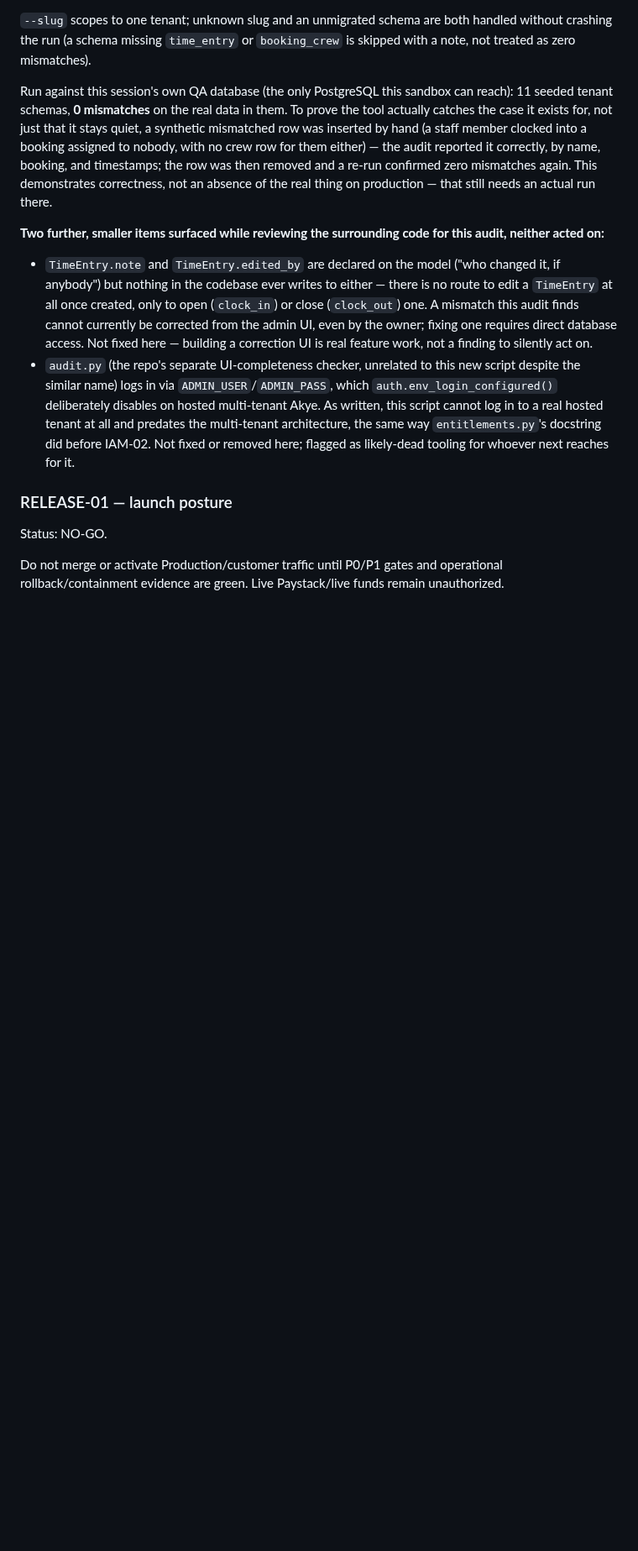
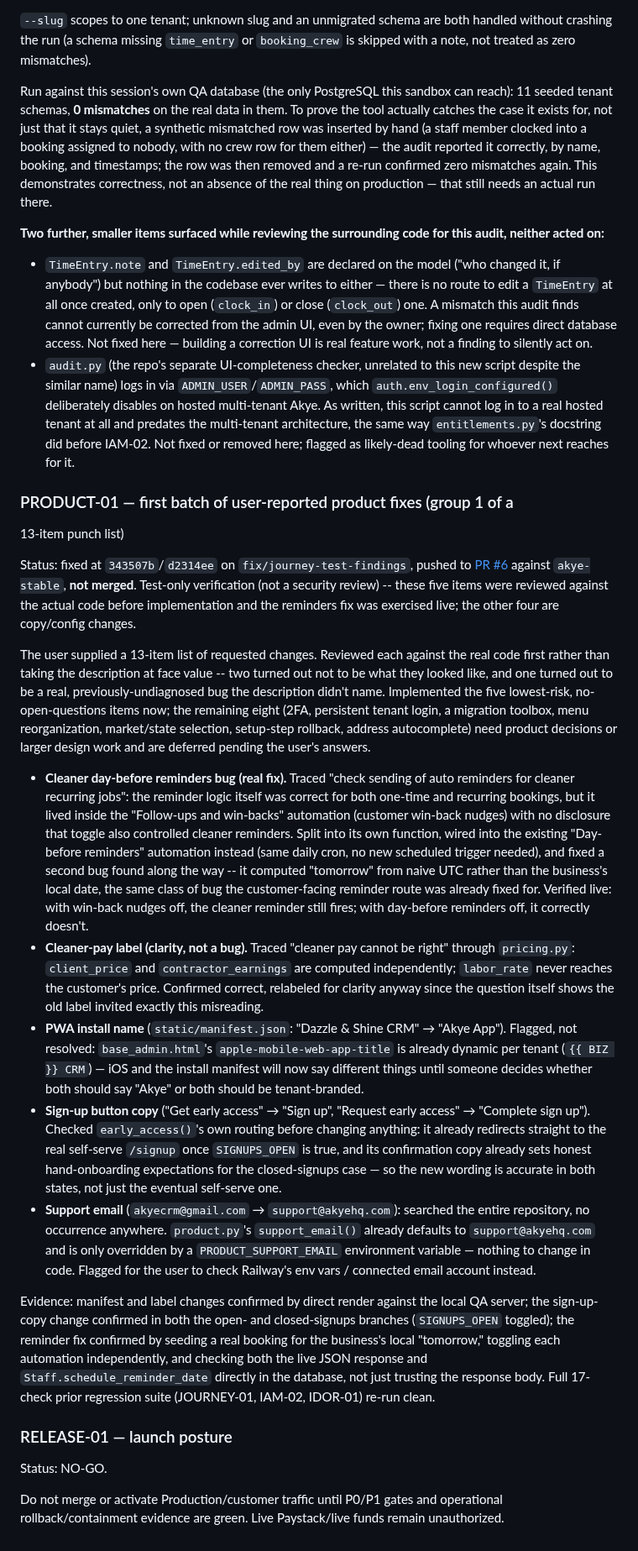
Before and after one commit to queenofsidehustles-ai/dazzle-shine-crm, a Markdown page: docs/launch-readiness/decision-evidence-register.md, the part around the change. Shown at 84% size. GitHub-like rendering; blank space fills up the shorter version.

Commit message:
Record PRODUCT-01 in decision register: group-1 product fixes
Documents the cleaner-reminder bug fix (and the timezone bug found
alongside it), the cleaner-pay label clarification (confirmed not a
bug), and the three copy/config items -- with the eight larger,
decision-pending items from the same 13-item list named as deferred.

Co-Authored-By: Claude Sonnet 5 <noreply@anthropic.com>
Claude-Session: https://claude.ai/code/session_013VyhaNTDx1Yy4jHwkfznhU

```diff
--- a/docs/launch-readiness/decision-evidence-register.md
+++ b/docs/launch-readiness/decision-evidence-register.md
@@ -837,6 +837,73 @@ code for this audit, neither acted on:**
   did before IAM-02. Not fixed or removed here; flagged as likely-dead
   tooling for whoever next reaches for it.
 
+### PRODUCT-01 — first batch of user-reported product fixes (group 1 of a
+13-item punch list)
+
+Status: fixed at `343507b`/`d2314ee` on `fix/journey-test-findings`, pushed
+to [PR #6](https://github.com/queenofsidehustles-ai/dazzle-shine-crm/pull/6)
+against `akye-stable`, **not merged**. Test-only verification (not a
+security review) -- these five items were reviewed against the actual
+code before implementation and the reminders fix was exercised live; the
+other four are copy/config changes.
+
+The user supplied a 13-item list of requested changes. Reviewed each
+against the real code first rather than taking the description at face
+value -- two turned out not to be what they looked like, and one turned
+out to be a real, previously-undiagnosed bug the description didn't
+name. Implemented the five lowest-risk, no-open-questions items now;
+the remaining eight (2FA, persistent tenant login, a migration toolbox,
+menu reorganization, market/state selection, setup-step rollback,
+address autocomplete) need product decisions or larger design work and
+are deferred pending the user's answers.
+
+- **Cleaner day-before reminders bug (real fix).** Traced "check sending
+  of auto reminders for cleaner recurring jobs": the reminder logic
+  itself was correct for both one-time and recurring bookings, but it
+  lived inside the "Follow-ups and win-backs" automation (customer
+  win-back nudges) with no disclosure that toggle also controlled
+  cleaner reminders. Split into its own function, wired into the
+  existing "Day-before reminders" automation instead (same daily cron,
+  no new scheduled trigger needed), and fixed a second bug found along
+  the way -- it computed "tomorrow" from naive UTC rather than the
+  business's local date, the same class of bug the customer-facing
+  reminder route was already fixed for. Verified live: with win-back
+  nudges off, the cleaner reminder still fires; with day-before
+  reminders off, it correctly doesn't.
+- **Cleaner-pay label (clarity, not a bug).** Traced "cleaner pay cannot
+  be right" through `pricing.py`: `client_price` and `contractor_earnings`
+  are computed independently; `labor_rate` never reaches the customer's
+  price. Confirmed correct, relabeled for clarity anyway since the
+  question itself shows the old label invited exactly this misreading.
+- **PWA install name** (`static/manifest.json`: "Dazzle & Shine CRM" →
+  "Akye App"). Flagged, not resolved: `base_admin.html`'s
+  `apple-mobile-web-app-title` is already dynamic per tenant (`{{ BIZ }}
+  CRM`) — iOS and the install manifest will now say different things
+  until someone decides whether both should say "Akye" or both should be
+  tenant-branded.
+- **Sign-up button copy** ("Get early access" → "Sign up", "Request
+  early access" → "Complete sign up"). Checked `early_access()`'s own
+  routing before changing anything: it already redirects straight to the
+  real self-serve `/signup` once `SIGNUPS_OPEN` is true, and its
+  confirmation copy already sets honest hand-onboarding expectations for
+  the closed-signups case — so the new wording is accurate in both
+  states, not just the eventual self-serve one.
+- **Support email** (`akyecrm@gmail.com` → `support@akyehq.com`):
+  searched the entire repository, no occurrence anywhere.
+  `product.py`'s `support_email()` already defaults to
+  `support@akyehq.com` and is only overridden by a `PRODUCT_SUPPORT_EMAIL`
+  environment variable — nothing to change in code. Flagged for the user
+  to check Railway's env vars / connected email account instead.
+
+Evidence: manifest and label changes confirmed by direct render against
+the local QA server; the sign-up-copy change confirmed in both the
+open- and closed-signups branches (`SIGNUPS_OPEN` toggled); the reminder
+fix confirmed by seeding a real booking for the business's local
+"tomorrow," toggling each automation independently, and checking both
+the live JSON response and `Staff.schedule_reminder_date` directly in
+the database, not just trusting the response body. Full 17-check prior
+regression suite (JOURNEY-01, IAM-02, IDOR-01) re-run clean.
+
 ### RELEASE-01 — launch posture
 
 Status: NO-GO.
```
